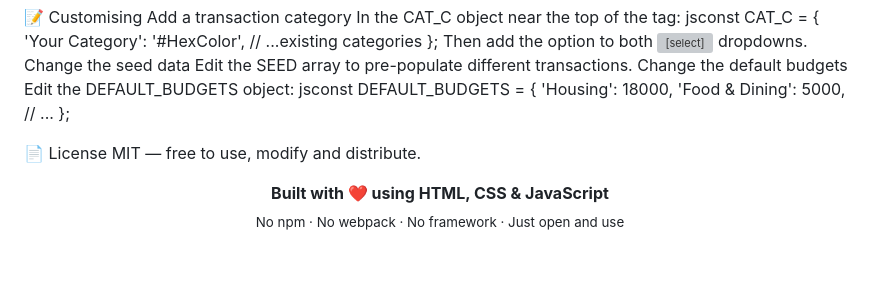
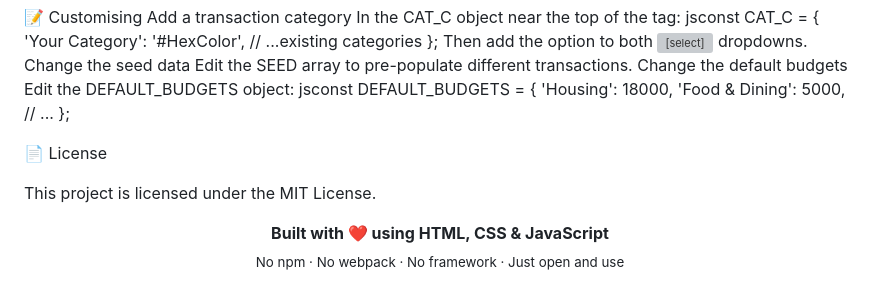
Before and after one commit to mdshaiquealam/Finflow-Finance-Dashboard, a Markdown page: README.md, the part around the change. GitHub-like rendering; blank space fills up the shorter version; grey boxes are pictures that could not be loaded.

Commit message:
Update license section in README.md
Clarified license information in README.

```diff
--- a/README.md
+++ b/README.md
@@ -93,7 +93,8 @@ jsconst DEFAULT_BUDGETS = {
 };
 
 📄 License
-MIT — free to use, modify and distribute.
+
+This project is licensed under the MIT License.
 
 <div align="center">
   <strong>Built with ❤️ using HTML, CSS & JavaScript</strong><br>
```
